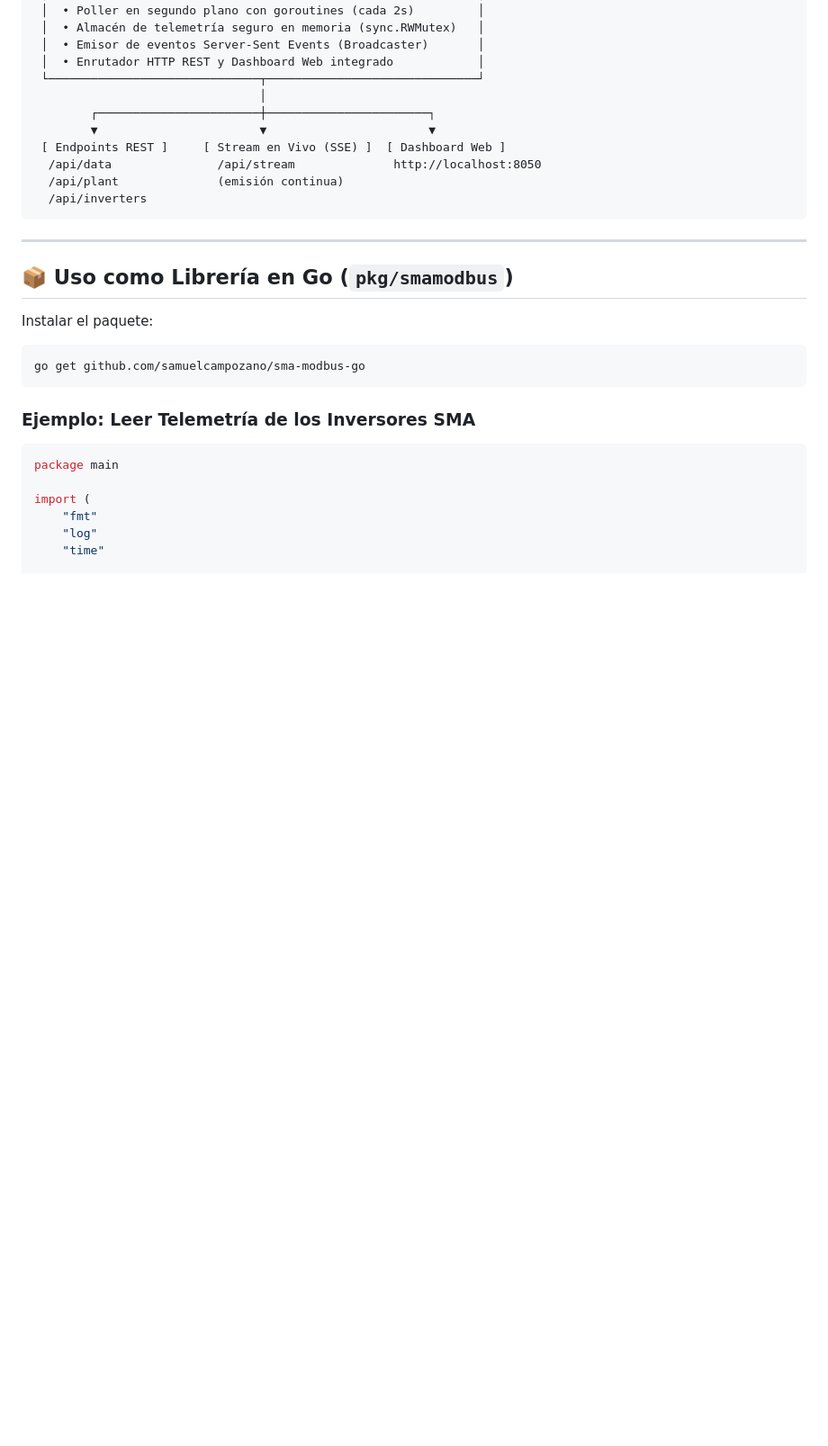
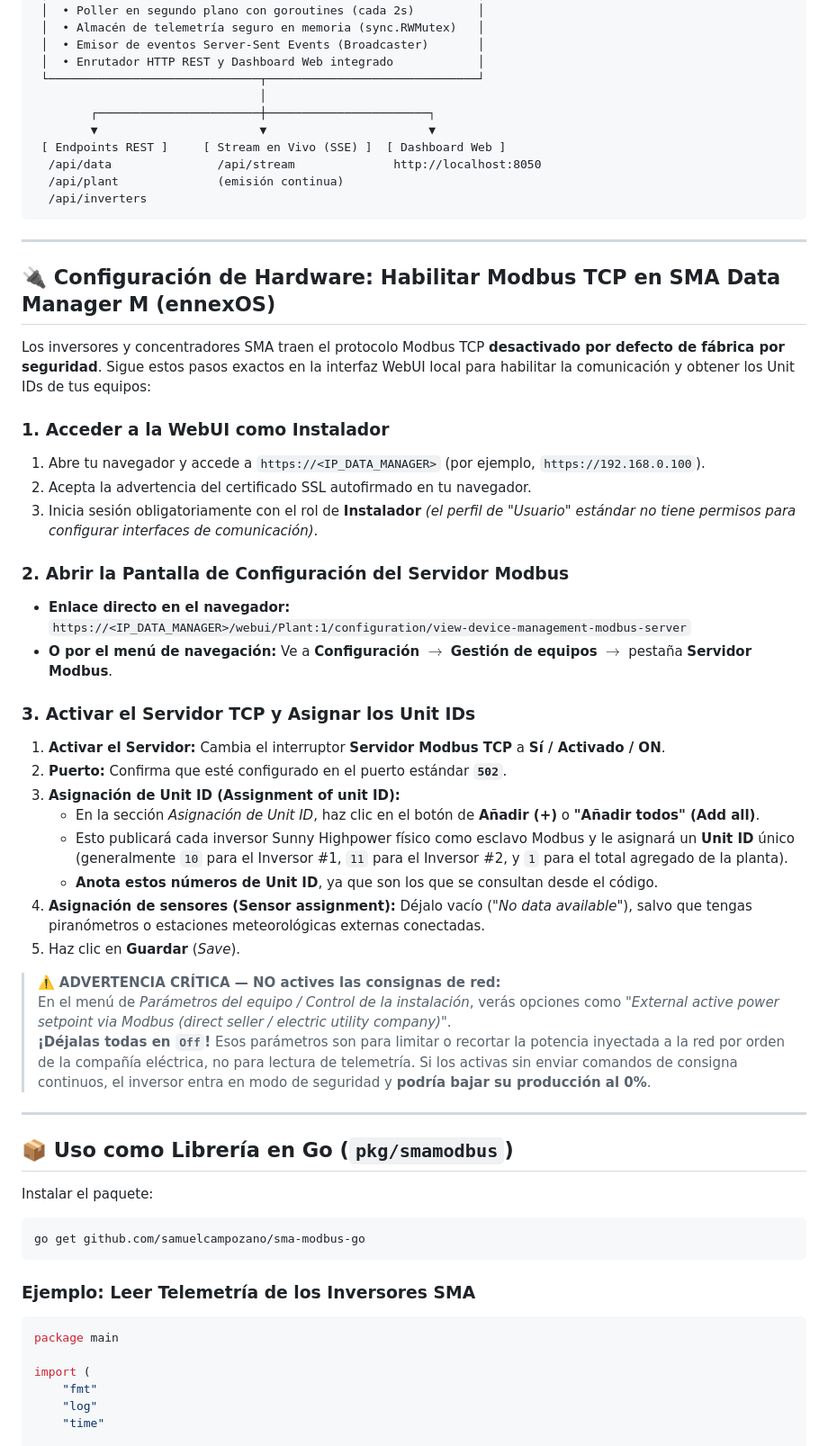
Before and after one commit to samuelcampozano/sma-modbus-go, a Markdown page: README_es.md, the part around the change. Shown at 90% size. Rendered like a GitHub page; blank space fills up the shorter version.

Commit message:
docs: add step-by-step hardware setup guide for SMA Data Manager M WebUI

````diff
--- a/README_es.md
+++ b/README_es.md
@@ -53,6 +53,36 @@
   /api/plant              (emisión continua)
   /api/inverters
 ```
+
+---
+
+## 🔌 Configuración de Hardware: Habilitar Modbus TCP en SMA Data Manager M (ennexOS)
+
+Los inversores y concentradores SMA traen el protocolo Modbus TCP **desactivado por defecto de fábrica por seguridad**. Sigue estos pasos exactos en la interfaz WebUI local para habilitar la comunicación y obtener los Unit IDs de tus equipos:
+
+### 1. Acceder a la WebUI como Instalador
+1. Abre tu navegador y accede a `https://<IP_DATA_MANAGER>` (por ejemplo, `https://192.168.0.100`).
+2. Acepta la advertencia del certificado SSL autofirmado en tu navegador.
+3. Inicia sesión obligatoriamente con el rol de **Instalador** *(el perfil de "Usuario" estándar no tiene permisos para configurar interfaces de comunicación)*.
+
+### 2. Abrir la Pantalla de Configuración del Servidor Modbus
+* **Enlace directo en el navegador:**
+  `https://<IP_DATA_MANAGER>/webui/Plant:1/configuration/view-device-management-modbus-server`
+* **O por el menú de navegación:** Ve a **Configuración** $\rightarrow$ **Gestión de equipos** $\rightarrow$ pestaña **Servidor Modbus**.
+
+### 3. Activar el Servidor TCP y Asignar los Unit IDs
+1. **Activar el Servidor:** Cambia el interruptor **Servidor Modbus TCP** a **Sí / Activado / ON**.
+2. **Puerto:** Confirma que esté configurado en el puerto estándar **`502`**.
+3. **Asignación de Unit ID (Assignment of unit ID):**
+   * En la sección *Asignación de Unit ID*, haz clic en el botón de **Añadir (+)** o **"Añadir todos" (Add all)**.
+   * Esto publicará cada inversor Sunny Highpower físico como esclavo Modbus y le asignará un **Unit ID** único (generalmente `10` para el Inversor #1, `11` para el Inversor #2, y `1` para el total agregado de la planta).
+   * **Anota estos números de Unit ID**, ya que son los que se consultan desde el código.
+4. **Asignación de sensores (Sensor assignment):** Déjalo vacío (*"No data available"*), salvo que tengas piranómetros o estaciones meteorológicas externas conectadas.
+5. Haz clic en **Guardar** (*Save*).
+
+> ⚠️ **ADVERTENCIA CRÍTICA — NO actives las consignas de red:**
+> En el menú de *Parámetros del equipo / Control de la instalación*, verás opciones como *"External active power setpoint via Modbus (direct seller / electric utility company)"*.
+> **¡Déjalas todas en `Off`!** Esos parámetros son para limitar o recortar la potencia inyectada a la red por orden de la compañía eléctrica, no para lectura de telemetría. Si los activas sin enviar comandos de consigna continuos, el inversor entra en modo de seguridad y **podría bajar su producción al 0%**.
 
 ---
 
````
Also changed, not shown: README.md (+30 -0 lines).
